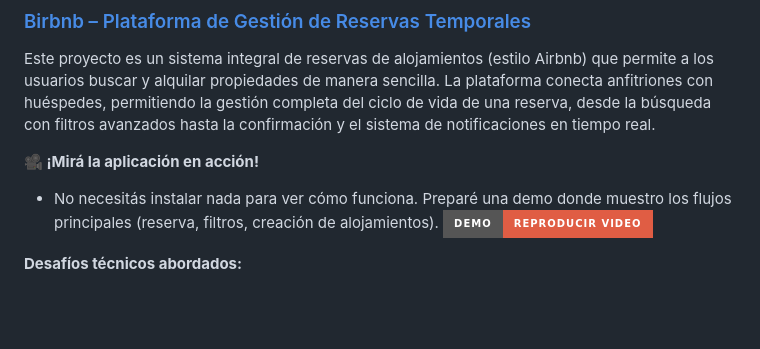
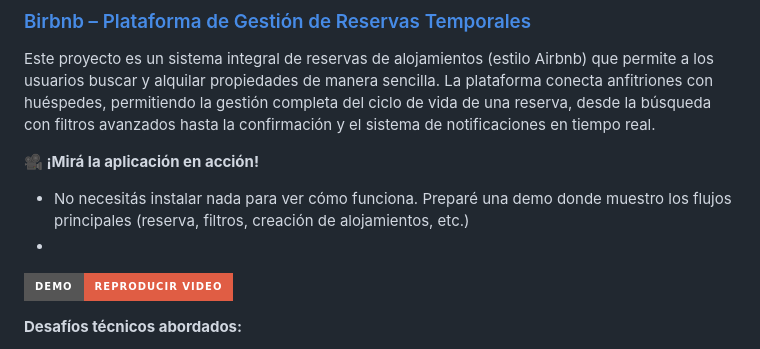
Before and after one commit to KiaraDVecchio/Sistemas-UTN-Proyectos, a Markdown page: README.md, the part around the change. Drawn GitHub-style; badges without logos; blank space fills up the shorter version.

Commit message:
Update demo description in README.md
Added 'etc.' to the demo description for completeness.

```diff
--- a/README.md
+++ b/README.md
@@ -16,7 +16,8 @@ Sistema de código abierto diseñado para la recopilación y visibilización geo
 Este proyecto es un sistema integral de reservas de alojamientos (estilo Airbnb) que permite a los usuarios buscar y alquilar propiedades de manera sencilla. La plataforma conecta anfitriones con huéspedes, permitiendo la gestión completa del ciclo de vida de una reserva, desde la búsqueda con filtros avanzados hasta la confirmación y el sistema de notificaciones en tiempo real.
 
 **🎥 ¡Mirá la aplicación en acción!**
-* No necesitás instalar nada para ver cómo funciona. Preparé una demo donde muestro los flujos principales (reserva, filtros, creación de alojamientos).
+* No necesitás instalar nada para ver cómo funciona. Preparé una demo donde muestro los flujos principales (reserva, filtros, creación de alojamientos, etc.)
+*
 [![Ver Demo](https://img.shields.io/badge/Demo-Reproducir_Video-red?style=for-the-badge&logo=youtube)](https://www.youtube.com/watch?v=G992bgjGc2s)
 
 **Desafíos técnicos abordados:**
```
